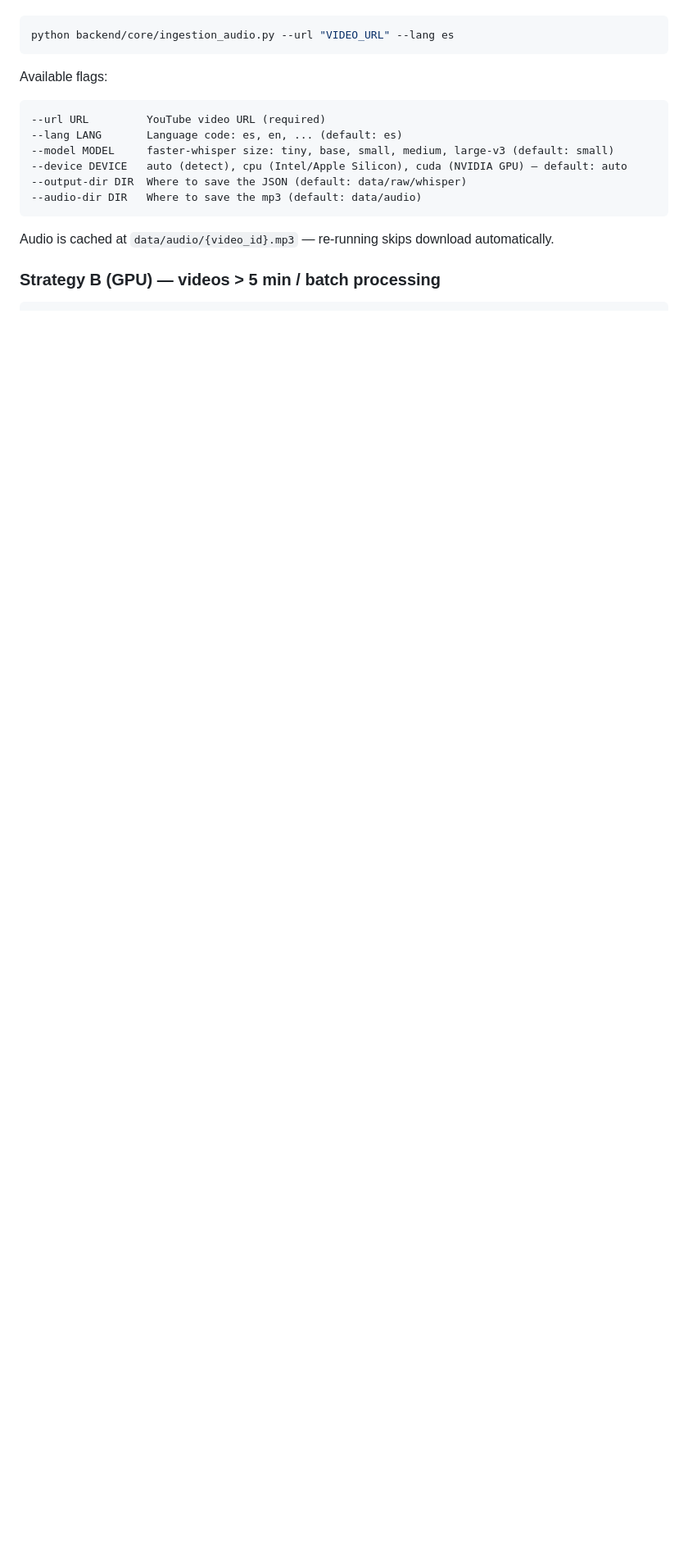
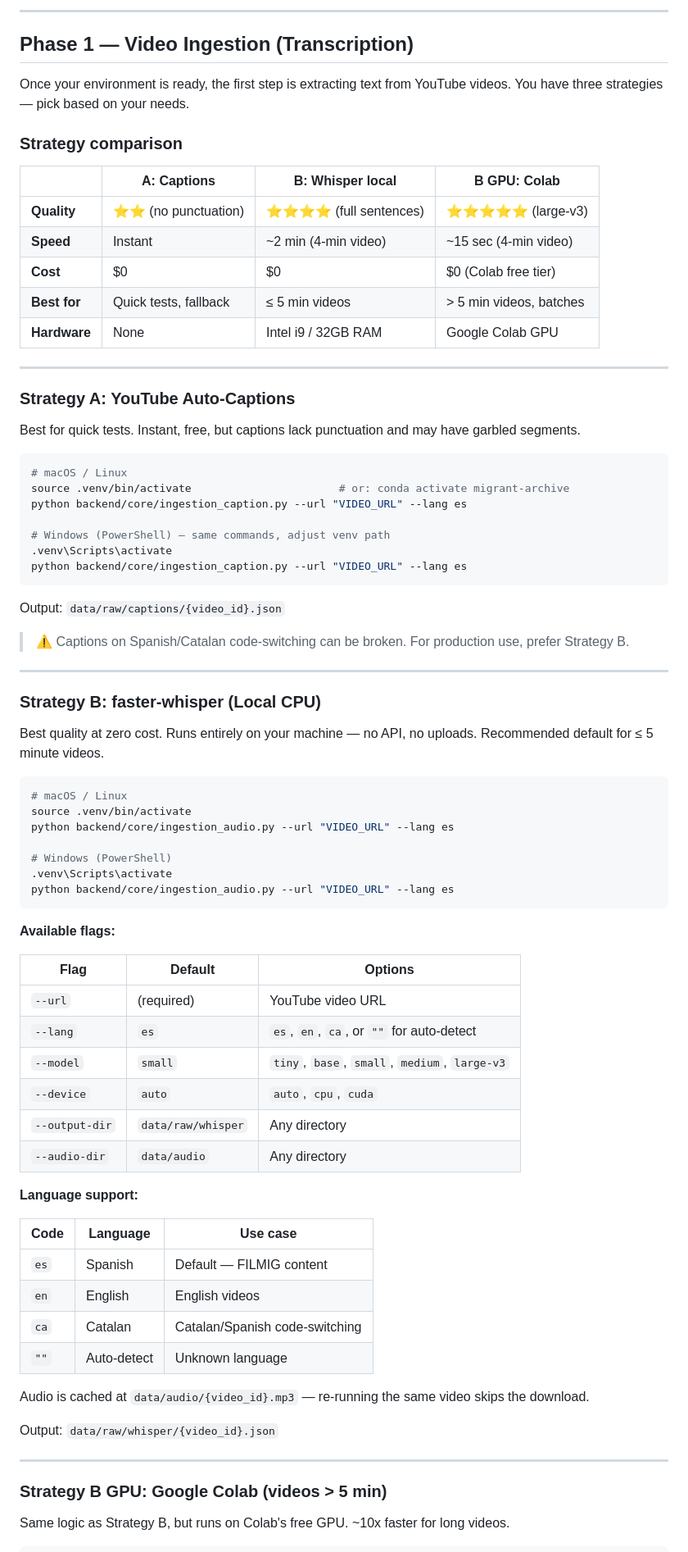
Before and after one commit to Sebastianlopez-dev/migrant-archive-agent, a Markdown page: README.md, the part around one of its changes. Shown at 82% size. GitHub-like rendering; blank space fills up the shorter version.

````diff
--- a/README.md
+++ b/README.md
@@ -83,18 +168,83 @@ For auto-detection (no `--lang` flag), pass `--lang ""` (faster-whisper auto-det
+---
+
+## Phase 1 — Video Ingestion (Transcription)
+
+Once your environment is ready, the first step is extracting text from YouTube videos. You have three strategies — pick based on your needs.
+
+### Strategy comparison
+
+| | A: Captions | B: Whisper local | B GPU: Colab |
+|---|---|---|---|
+| **Quality** | ⭐⭐ (no punctuation) | ⭐⭐⭐⭐ (full sentences) | ⭐⭐⭐⭐⭐ (large-v3) |
+| **Speed** | Instant | ~2 min (4-min video) | ~15 sec (4-min video) |
+| **Cost** | $0 | $0 | $0 (Colab free tier) |
+| **Best for** | Quick tests, fallback | ≤ 5 min videos | > 5 min videos, batches |
+| **Hardware** | None | Intel i9 / 32GB RAM | Google Colab GPU |
+
+---
+
+### Strategy A: YouTube Auto-Captions
+
+Best for quick tests. Instant, free, but captions lack punctuation and may have garbled segments.
+
+```bash
+# macOS / Linux
+source .venv/bin/activate                       # or: conda activate migrant-archive
+python backend/core/ingestion_caption.py --url "VIDEO_URL" --lang es
+
+# Windows (PowerShell) — same commands, adjust venv path
+.venv\Scripts\activate
+python backend/core/ingestion_caption.py --url "VIDEO_URL" --lang es
+```
+
+Output: `data/raw/captions/{video_id}.json`
+
+> ⚠️ Captions on Spanish/Catalan code-switching can be broken. For production use, prefer Strategy B.
+
+---
+
+### Strategy B: faster-whisper (Local CPU)
+
+Best quality at zero cost. Runs entirely on your machine — no API, no uploads. Recommended default for ≤ 5 minute videos.
+
+```bash
+# macOS / Linux
+source .venv/bin/activate
+python backend/core/ingestion_audio.py --url "VIDEO_URL" --lang es
+
+# Windows (PowerShell)
+.venv\Scripts\activate
 python backend/core/ingestion_audio.py --url "VIDEO_URL" --lang es
 ```
 
-Available flags:
-```
---url URL         YouTube video URL (required)
---lang LANG       Language code: es, en, ... (default: es)
---model MODEL     faster-whisper size: tiny, base, small, medium, large-v3 (default: small)
---device DEVICE   auto (detect), cpu (Intel/Apple Silicon), cuda (NVIDIA GPU) — default: auto
---output-dir DIR  Where to save the JSON (default: data/raw/whisper)
---audio-dir DIR   Where to save the mp3 (default: data/audio)
-```
+**Available flags:**
 
-Audio is cached at `data/audio/{video_id}.mp3` — re-running skips download automatically.
+| Flag | Default | Options |
+|------|---------|---------|
+| `--url` | (required) | YouTube video URL |
+| `--lang` | `es` | `es`, `en`, `ca`, or `""` for auto-detect |
+| `--model` | `small` | `tiny`, `base`, `small`, `medium`, `large-v3` |
+| `--device` | `auto` | `auto`, `cpu`, `cuda` |
+| `--output-dir` | `data/raw/whisper` | Any directory |
+| `--audio-dir` | `data/audio` | Any directory |
 
-### Strategy B (GPU) — videos > 5 min / batch processing
+**Language support:**
+
+| Code | Language | Use case |
+|------|----------|----------|
+| `es` | Spanish | Default — FILMIG content |
+| `en` | English | English videos |
+| `ca` | Catalan | Catalan/Spanish code-switching |
+| `""` | Auto-detect | Unknown language |
+
+Audio is cached at `data/audio/{video_id}.mp3` — re-running the same video skips the download.
+
+Output: `data/raw/whisper/{video_id}.json`
+
+---
+
+### Strategy B GPU: Google Colab (videos > 5 min)
+
+Same logic as Strategy B, but runs on Colab's free GPU. ~10x faster for long videos.
 
 ```bash
````
Also changed, not shown: other parts of README.md (+236 -136 lines).
